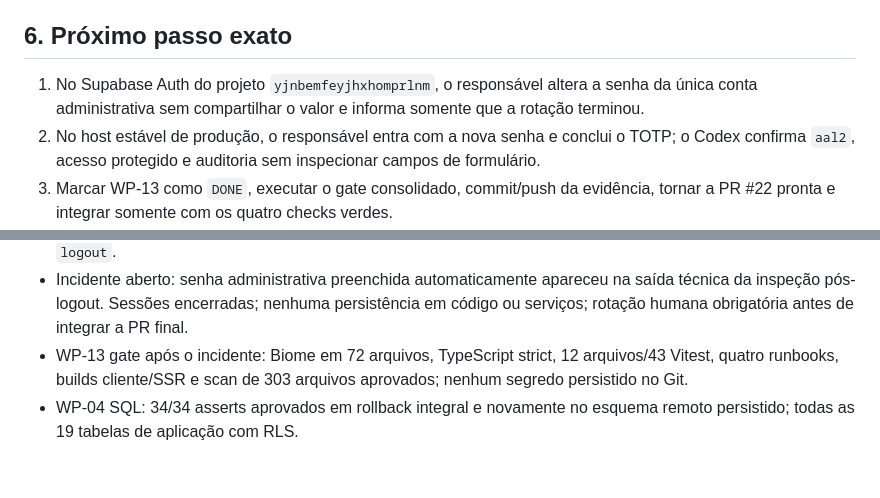
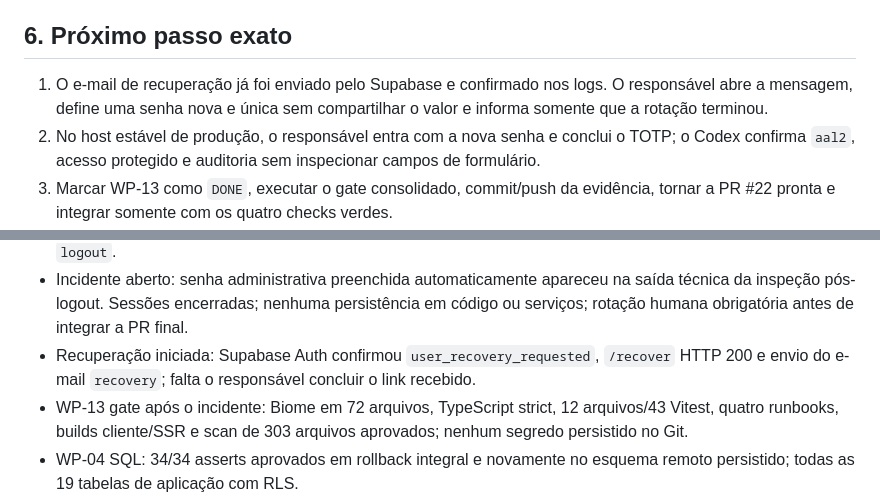
Before and after one commit to renato-lucindo/base-do-basquete, a Markdown page: HANDOFF.md, 2 parts joined by grey strips. GitHub-like rendering; blank space fills up the shorter version.

Commit message:
WIP: record password recovery request

```diff
--- a/HANDOFF.md
+++ b/HANDOFF.md
@@ -77,7 +77,7 @@ O smoke administrativo final confirmou sessão `aal2`, dashboard, hub protegido,
 
 ## 6. Próximo passo exato
 
-1. No Supabase Auth do projeto `yjnbemfeyjhxhomprlnm`, o responsável altera a senha da única conta administrativa sem compartilhar o valor e informa somente que a rotação terminou.
+1. O e-mail de recuperação já foi enviado pelo Supabase e confirmado nos logs. O responsável abre a mensagem, define uma senha nova e única sem compartilhar o valor e informa somente que a rotação terminou.
 2. No host estável de produção, o responsável entra com a nova senha e conclui o TOTP; o Codex confirma `aal2`, acesso protegido e auditoria sem inspecionar campos de formulário.
 3. Marcar WP-13 como `DONE`, executar o gate consolidado, commit/push da evidência, tornar a PR #22 pronta e integrar somente com os quatro checks verdes.
 
@@ -176,6 +176,7 @@ CLOUDFLARE_ACCOUNT_ID
 - WP-13 gate local inicial: Biome em 71 arquivos, TypeScript strict, 43 Vitest, quatro runbooks, build e scan de 301 arquivos aprovados.
 - WP-13 smoke administrativo em produção: sessão `aal2`, dashboard e hub protegido aprovados; logout e nova tentativa anônima redirecionaram para `/admin/login`; auditoria confirmou `mfa_verified`, `admin_access` e `logout`.
 - Incidente aberto: senha administrativa preenchida automaticamente apareceu na saída técnica da inspeção pós-logout. Sessões encerradas; nenhuma persistência em código ou serviços; rotação humana obrigatória antes de integrar a PR final.
+- Recuperação iniciada: Supabase Auth confirmou `user_recovery_requested`, `/recover` HTTP 200 e envio do e-mail `recovery`; falta o responsável concluir o link recebido.
 - WP-13 gate após o incidente: Biome em 72 arquivos, TypeScript strict, 12 arquivos/43 Vitest, quatro runbooks, builds cliente/SSR e scan de 303 arquivos aprovados; nenhum segredo persistido no Git.
 - WP-04 SQL: 34/34 asserts aprovados em rollback integral e novamente no esquema remoto persistido; todas as 19 tabelas de aplicação com RLS.
 - WP-04 advisors: nenhum item de performance acionável; avisos remanescentes são índices recém-criados ainda sem uso, schema privado sem policy por desenho e proteção de senha vazada disponível apenas no plano pago.
```
Also changed, not shown: docs/execution/WP-13.md (+1 -0 lines).
